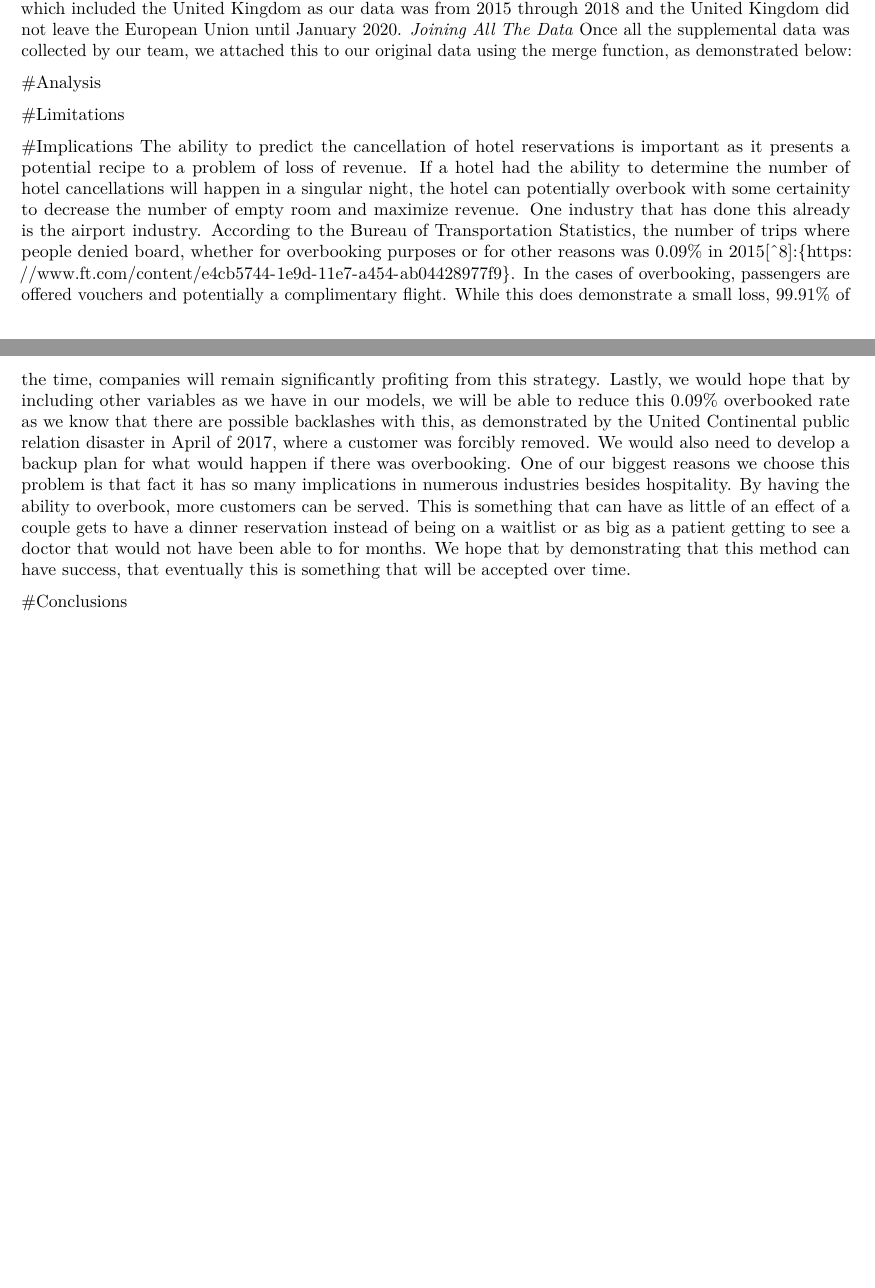
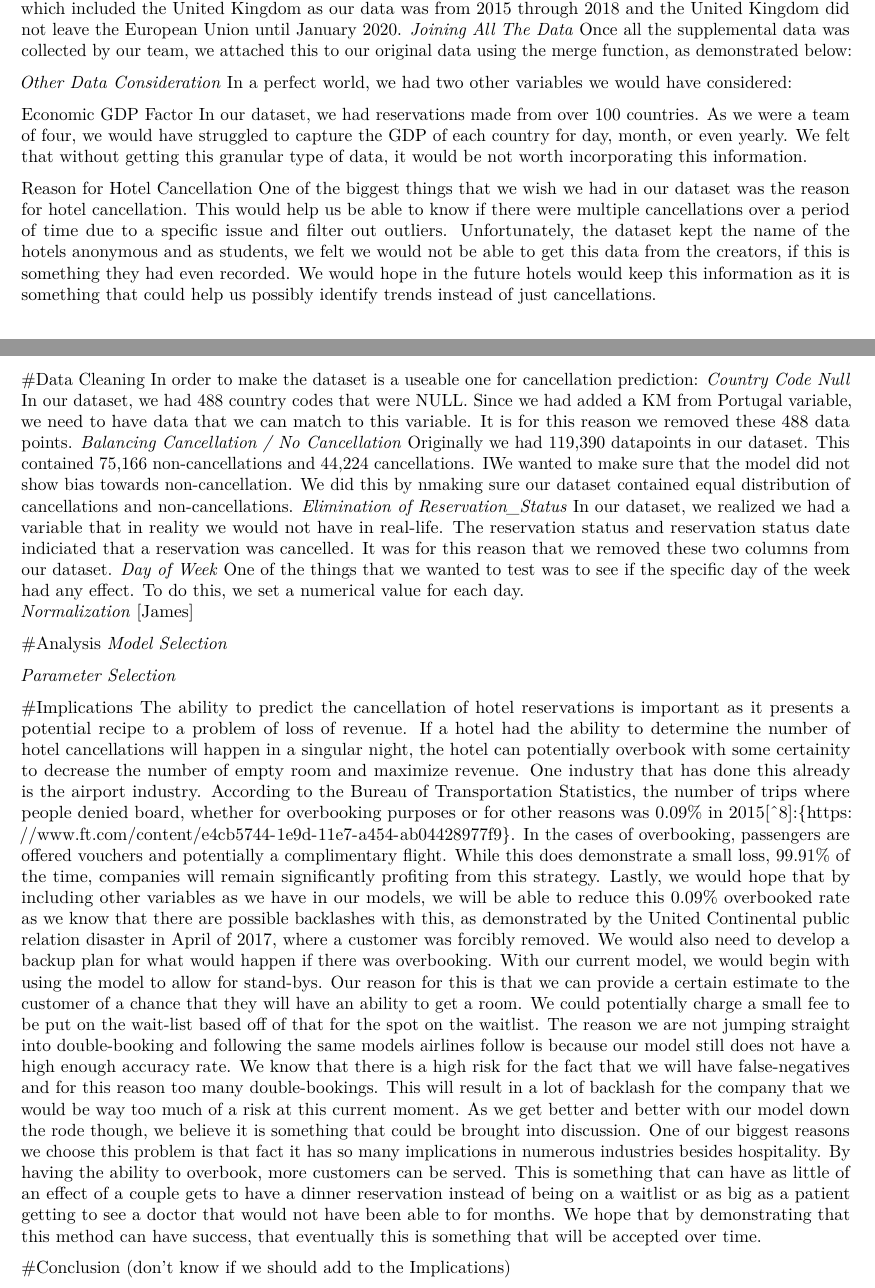
Before and after one commit to realmanisingh/hotel-cancellations-predictor, an R Markdown document (hotel-cancellations-report.Rmd): two parts of pages 3 and 4 of 4, joined at a grey line, cut so that both start at the same text, the shorter picture padded with empty space. Rendered offline with R 4.5, knitr and Pandoc, then LaTeX, with nearby package versions; some code elsewhere in the file could not run offline.

Commit message:
revised report rmarkdown

````diff
--- a/hotel-cancellations-report.Rmd
+++ b/hotel-cancellations-report.Rmd
@@ -106,15 +106,42 @@ test6 = get_data(2017, 38.638760, -9.037660, 1, 12)
 
 ```
 
+*Other Data Consideration*
+  In a perfect world, we had two other variables we would have considered:
+
+Economic GDP Factor
+  In our dataset, we had reservations made from over 100 countries. As we were a team of four, we would have struggled to capture the GDP of each country for day, month, or even yearly. We felt that without getting this granular type of data, it would be not worth incorporating this information.
+
+Reason for Hotel Cancellation
+  One of the biggest things that we wish we had in our dataset was the reason for hotel cancellation. This would help us be able to know if there were multiple cancellations over a period of time due to a specific issue and filter out outliers. Unfortunately, the dataset kept the name of the hotels anonymous and as students, we felt we would not be able to get this data from the creators, if this is something they had even recorded. We would hope in the future hotels would keep this information as it is something that could help us possibly identify trends instead of just cancellations.
+
+#Data Cleaning
+  In order to make the dataset is a useable one for cancellation prediction:
+*Country Code Null*
+  In our dataset, we had 488 country codes that were NULL. Since we had added a KM from Portugal variable, we need to have data that we can match to this variable. It is for this reason we removed these 488 data points.
+*Balancing Cancellation / No Cancellation*
+  Originally we had 119,390 datapoints in our dataset. This contained 75,166 non-cancellations and 44,224 cancellations. IWe wanted to make sure that the model did not show bias towards non-cancellation. We did this by nmaking sure our dataset contained equal distribution of cancellations and non-cancellations.
+*Elimination of Reservation_Status*
+  In our dataset, we realized we had a variable that in reality we would not have in real-life. The reservation status and reservation status date indiciated that a reservation was cancelled. It was for this reason that we removed these two columns from our dataset.
+*Day of Week*
+  One of the things that we wanted to test was to see if the specific day of the week had any effect. To do this, we set a numerical value for each day.
+*Normalization*
+  [James]
+
 #Analysis
-
+*Model Selection*
 ```{r}
 
 ```
-#Limitations
+
+*Parameter Selection*
+```{r}
+
+```
 
 #Implications
   The ability to predict the cancellation of hotel reservations is important as it presents a potential recipe to a problem of loss of revenue. If a hotel had the ability to determine the number of hotel cancellations will happen in a singular night, the hotel can potentially overbook with some certainity to decrease the number of empty room and maximize revenue. One industry that has done this already is the airport industry. According to the Bureau of Transportation Statistics, the number of trips where people denied board, whether for overbooking purposes or for other reasons was 0.09% in 2015[^8]:{https://www.ft.com/content/e4cb5744-1e9d-11e7-a454-ab04428977f9}. In the cases of overbooking, passengers are offered vouchers and potentially a complimentary flight. While this does demonstrate a small loss, 99.91% of the time, companies will remain significantly profiting from this strategy. Lastly, we would hope that by including other variables as we have in our models, we will be able to reduce this 0.09% overbooked rate as we know that there are possible backlashes with this, as demonstrated by the United Continental public relation disaster in April of 2017, where a customer was forcibly removed. We would also need to develop a backup plan for what would happen if there was overbooking.
+  With our current model, we would begin with using the model to allow for stand-bys. Our reason for this is that we can provide a certain estimate to the customer of a chance that they will have an ability to get a room. We could potentially charge a small fee to be put on the wait-list based off of that for the spot on the waitlist. The reason we are not jumping straight into double-booking and following the same models airlines follow is because our model still does not have a high enough accuracy rate. We know that there is a high risk for the fact that we will have false-negatives and for this reason too many double-bookings. This will result in a lot of backlash for the company that we would be way too much of a risk at this current moment. As we get better and better with our model down the rode though, we believe it is something that could be brought into discussion.
   One of our biggest reasons we choose this problem is that fact it has so many implications in numerous industries besides hospitality. By having the ability to overbook, more customers can be served. This is something that can have as little of an effect of a couple gets to have a dinner reservation instead of being on a waitlist or as big as a patient getting to see a doctor that would not have been able to for months. We hope that by demonstrating that this method can have success, that eventually this is something that will be accepted over time.
 
-#Conclusions
+#Conclusion (don't know if we should add to the Implications)
````
